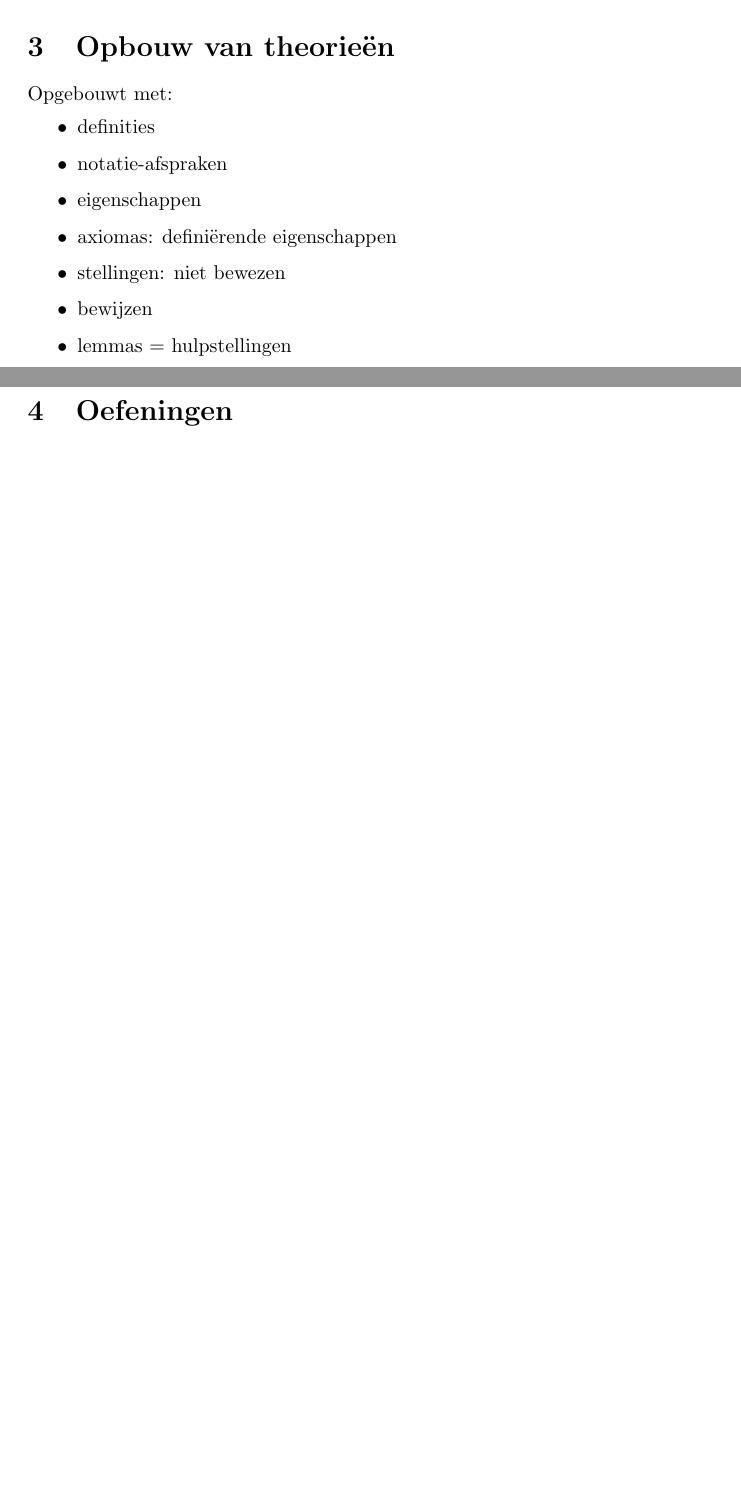
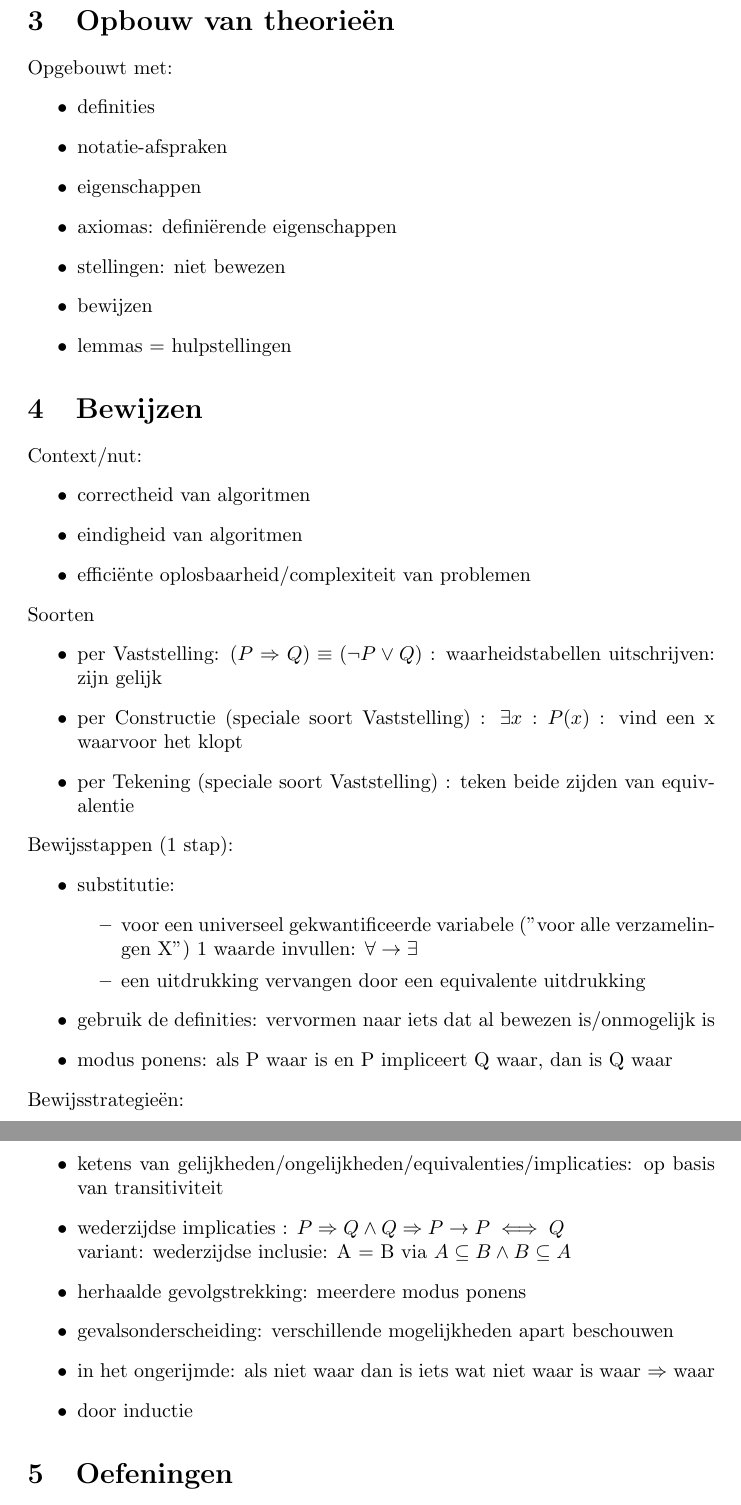
Before and after one commit to woutervmertens/Bewijzen-en-Redeneren-voor-Informatici, a LaTeX document (main.tex): two parts of pages 3 and 4 of 4 before the commit and two parts of pages 4 and 5 of 5 after it, joined at a grey line, cut so that both start at the same text, the shorter picture padded with empty space. Compiled offline with pdfLaTeX.

Commit message:
Bewijzen

```diff
--- a/main.tex
+++ b/main.tex
@@ -115,6 +115,41 @@ Opgebouwt met:
     \item lemmas = hulpstellingen
 \end{itemize}
 
+\section{Bewijzen}
+Context/nut:
+\begin{itemize}
+    \item correctheid van algoritmen
+    \item eindigheid van algoritmen
+    \item efficiënte oplosbaarheid/complexiteit van problemen
+\end{itemize}
+Soorten
+\begin{itemize}
+    \item per Vaststelling: $(P \Rightarrow Q) \equiv (\neg P \lor Q)$ : waarheidstabellen uitschrijven: zijn gelijk
+    \item per Constructie (speciale soort Vaststelling) : $\exists x: P(x)$ : vind een x waarvoor het klopt
+    \item per Tekening (speciale soort Vaststelling) : teken beide zijden van equivalentie
+\end{itemize}
+Bewijsstappen (1 stap):
+\begin{itemize}
+    \item substitutie:
+        \begin{itemize}
+            \item voor een universeel gekwantificeerde variabele ("voor alle verzamelingen X") 1 waarde invullen: $\forall \rightarrow \exists$
+            \item een uitdrukking vervangen door een equivalente uitdrukking
+        \end{itemize}
+    \item gebruik de definities: vervormen naar iets dat al bewezen is/onmogelijk is
+    \item modus ponens: als P waar is en P impliceert Q waar, dan is Q waar
+\end{itemize}
+Bewijsstrategieën:
+\begin{itemize}
+    \item ketens van gelijkheden/ongelijkheden/equivalenties/implicaties: op basis van transitiviteit
+    \item wederzijdse implicaties : $P \Rightarrow Q \land Q \Rightarrow P \rightarrow P \iff Q$
+    \newline variant: wederzijdse inclusie: A = B via $A \subseteq B \land B \subseteq A$
+    \item herhaalde gevolgstrekking: meerdere modus ponens
+    \item gevalsonderscheiding: verschillende mogelijkheden apart beschouwen
+    \item in het ongerijmde: als niet waar dan is iets wat niet waar is waar $\Rightarrow$ waar
+    \item door inductie
+\end{itemize}
+
+
 \section{Oefeningen}
 \href{https://docs.google.com/spreadsheets/d/1thtWaGEHPFeVuYDWK-XKuEimLSO2Zc_yDwdODAbYIok/edit#gid=0}{Google Spreadsheet}
 \end{document}
```
Also changed, not shown: main.pdf.
